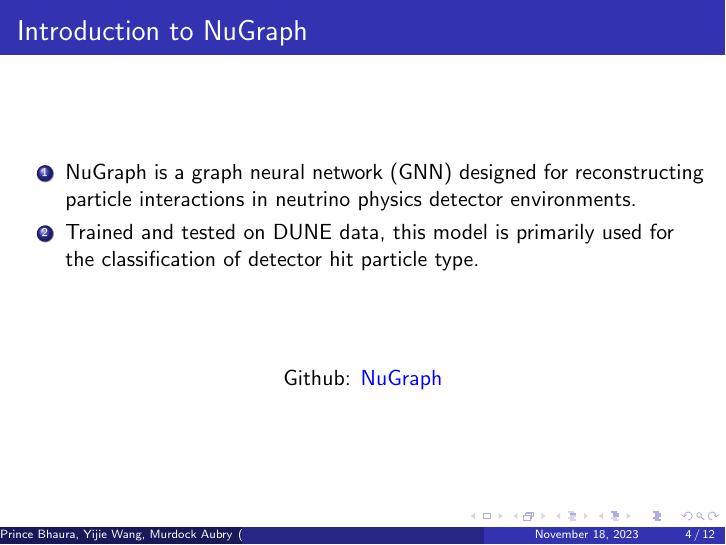
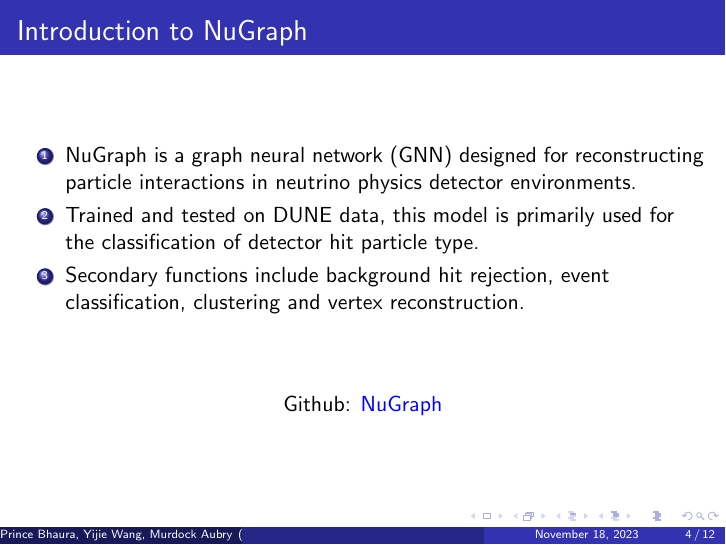
Before and after one commit to murdock-aubry/DUNE-ML, LaTeX slides (project-plan/proposal.tex): page 4 of 12. Compiled offline with pdfLaTeX.

Commit message:
Update proposal.tex

```diff
--- a/project-plan/proposal.tex
+++ b/project-plan/proposal.tex
@@ -60,6 +60,8 @@
 			\item NuGraph is a graph neural network (GNN) designed for reconstructing particle interactions in neutrino physics detector environments.
 
 			\item Trained and tested on DUNE data, this model is primarily used for the classification of detector hit particle type.
+
+   			\item Secondary functions include background hit rejection, event classification, clustering and vertex reconstruction.
 		\end{enumerate}
 
 		\centering
```
